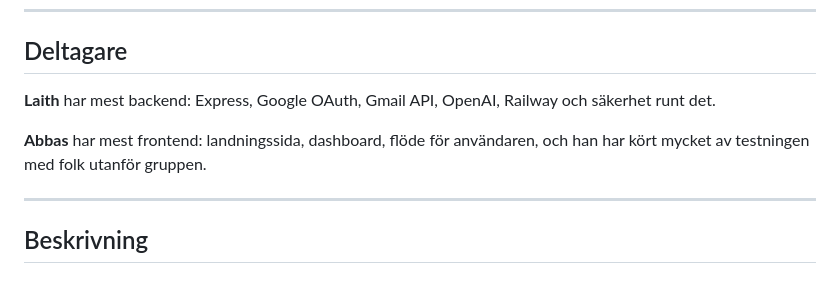
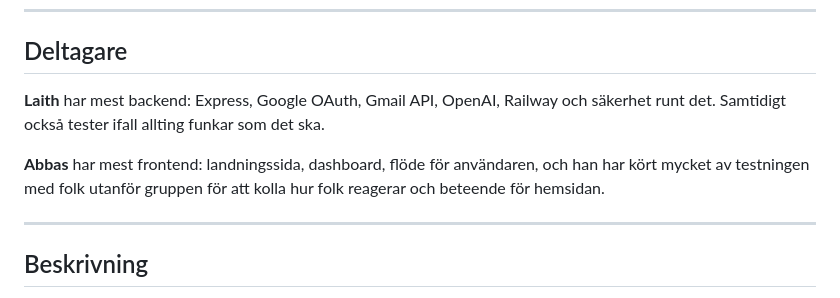
Before and after one commit to Ma7sari/Sentital, a Markdown page: README.md, the part around the change. Drawn GitHub-style.

```diff
--- a/README.md
+++ b/README.md
@@ -20,9 +20,9 @@ Trello, Figma och Drive: vi har **inte** haft separata länkar dit. Vi har skriv
 
 ## Deltagare
 
-**Laith** har mest backend: Express, Google OAuth, Gmail API, OpenAI, Railway och säkerhet runt det.
+**Laith** har mest backend: Express, Google OAuth, Gmail API, OpenAI, Railway och säkerhet runt det. Samtidigt också tester ifall allting funkar som det ska.
 
-**Abbas** har mest frontend: landningssida, dashboard, flöde för användaren, och han har kört mycket av testningen med folk utanför gruppen.
+**Abbas** har mest frontend: landningssida, dashboard, flöde för användaren, och han har kört mycket av testningen med folk utanför gruppen för att kolla hur folk reagerar och beteende för hemsidan.
 
 ---
 
```
